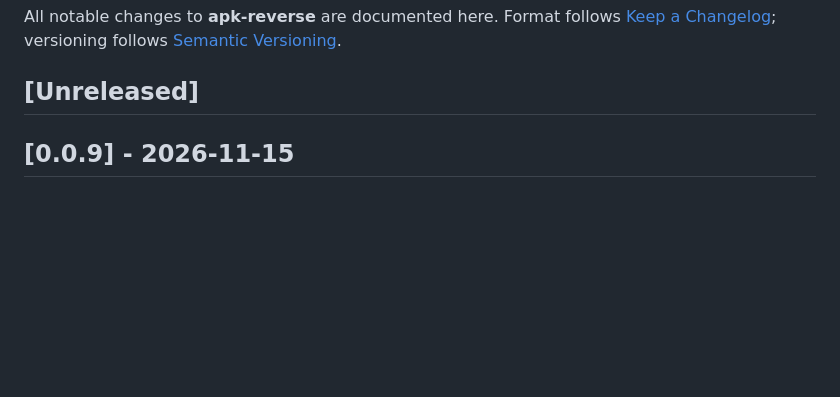
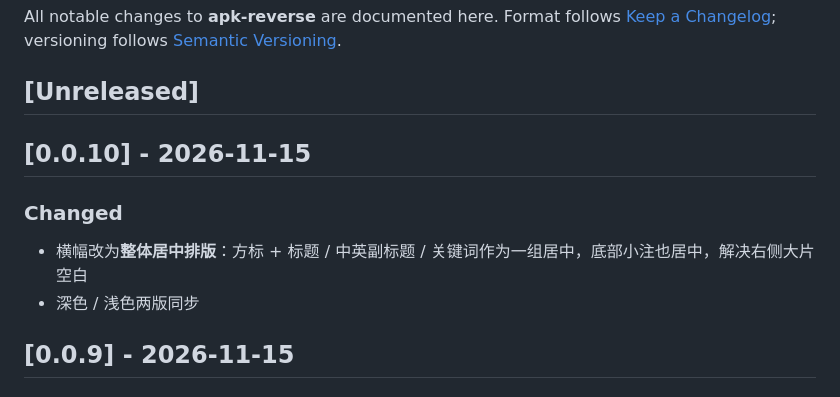
Before and after one commit to 1332165192/xiaotianya14-apk-reverse-skill, a Markdown page: CHANGELOG.md, the part around the change. Rendered like a GitHub page; blank space fills up the shorter version.

```diff
--- a/CHANGELOG.md
+++ b/CHANGELOG.md
@@ -5,6 +5,13 @@ Format follows [Keep a Changelog](https://keepachangelog.com/en/1.1.0/);
 versioning follows [Semantic Versioning](https://semver.org/).
 
 ## [Unreleased]
+
+## [0.0.10] - 2026-11-15
+
+### Changed
+
+- 横幅改为**整体居中排版**：方标 + 标题 / 中英副标题 / 关键词作为一组居中，底部小注也居中，解决右侧大片空白
+- 深色 / 浅色两版同步
 
 ## [0.0.9] - 2026-11-15
 
```
Also changed, not shown: README.md (+1 -1 lines), README_zh.md (+1 -1 lines), assets/banner-dark.png, assets/banner-light.png, 1 other file.
